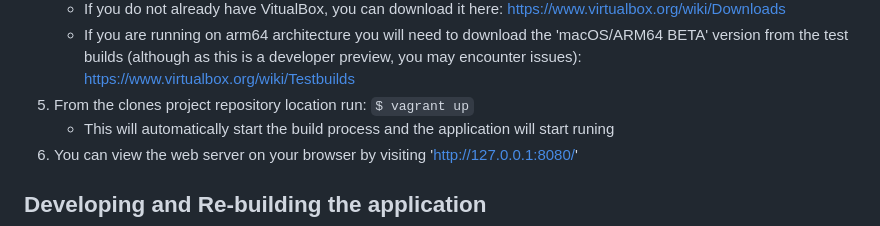
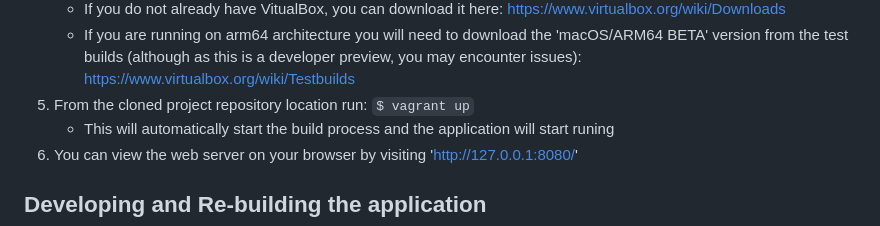
Before and after one commit to Josh-Lawson/cosc349-assignment1, a Markdown page: README.md, the part around the change. Drawn GitHub-style.

```diff
--- a/README.md
+++ b/README.md
@@ -63,7 +63,7 @@ Admin will be able to:
     'macOS/ARM64 BETA' version from the test builds (although as this is a
     developer preview, you may encounter issues):
     <https://www.virtualbox.org/wiki/Testbuilds>
-5. From the clones project repository location run: `$ vagrant up`
+5. From the cloned project repository location run: `$ vagrant up`
     - This will automatically start the build process and the application will
     start runing
 6. You can view the web server on your browser by visiting 'http://127.0.0.1:8080/'
```
